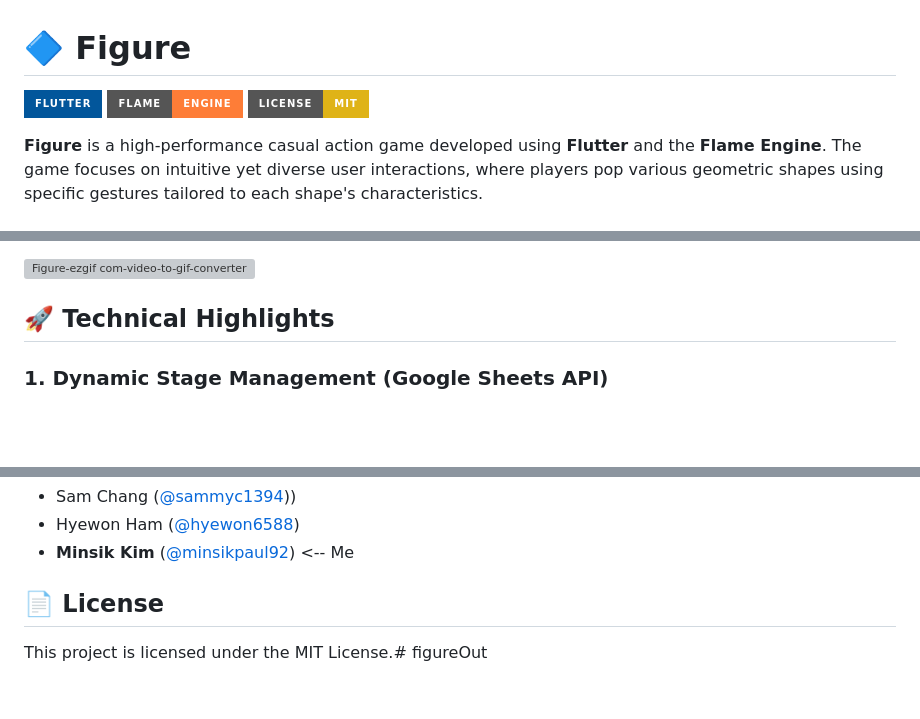
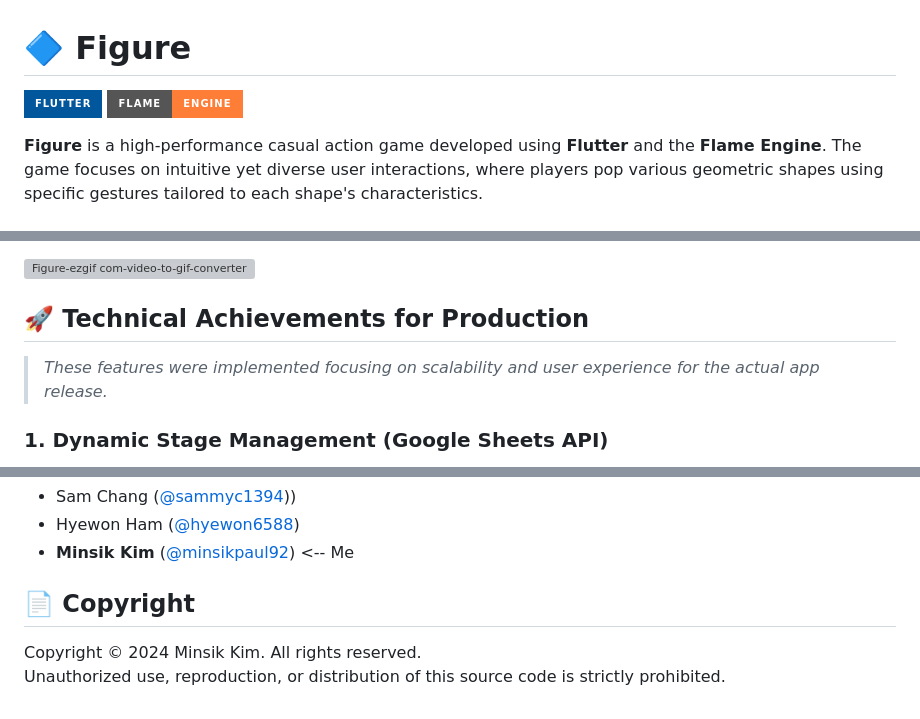
Before and after one commit to sammyc1394/figureOut, a Markdown page: README.md, 3 parts joined by grey strips. Drawn GitHub-style; badges without logos; blank space fills up the shorter version; grey boxes are pictures that could not be loaded.

Commit message:
Change license section to copyright notice
Updated license section to copyright notice and removed MIT license link.

```diff
--- a/README.md
+++ b/README.md
@@ -2,7 +2,6 @@
 
 [![Flutter](https://img.shields.io/badge/Flutter-%2302569B.svg?style=for-the-badge&logo=Flutter&logoColor=white)](https://flutter.dev)
 [![Flame](https://img.shields.io/badge/Flame-Engine-orange?style=for-the-badge)](https://flame-engine.org)
-[![License: MIT](https://img.shields.io/badge/License-MIT-yellow.svg?style=for-the-badge)](https://opensource.org/licenses/MIT)
 
 
 **Figure** is a high-performance casual action game developed using **Flutter** and the **Flame Engine**. The game focuses on intuitive yet diverse user interactions, where players pop various geometric shapes using specific gestures tailored to each shape's characteristics.
@@ -23,7 +22,8 @@ Unlike typical tapping games, **Figure** requires strategic interaction based on
 
 ![Figure-ezgif com-video-to-gif-converter](https://github.com/user-attachments/assets/2d418059-1216-44bb-9b4c-b951900fac0f)
 
-## 🚀 Technical Highlights
+## 🚀 Technical Achievements for Production
+> *These features were implemented focusing on scalability and user experience for the actual app release.*
 
 ### 1. Dynamic Stage Management (Google Sheets API)
 To ensure scalability and rapid balancing, I integrated the **Google Sheets API**. This allows me to update stage configurations, mission goals, and difficulty parameters in real-time without modifying the source code.
@@ -63,5 +63,6 @@ Leveraging Flame's `Component` system, I designed the project with highly reusab
 * Hyewon Ham ([@hyewon6588](https://github.com/hyewon6588))
 * **Minsik Kim** ([@minsikpaul92](https://github.com/minsikpaul92)) <-- Me
 
-## 📄 License
-This project is licensed under the MIT License.# figureOut
+## 📄 Copyright
+Copyright © 2024 Minsik Kim. All rights reserved.
+Unauthorized use, reproduction, or distribution of this source code is strictly prohibited.
```
